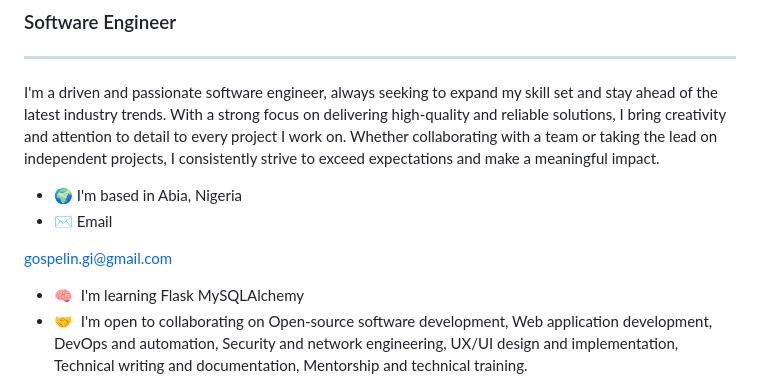
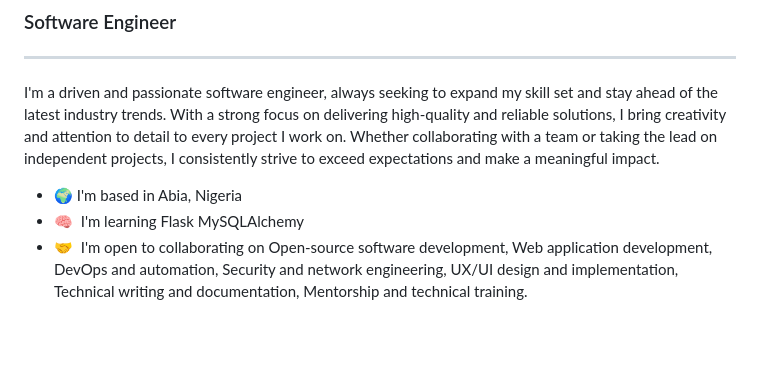
Before and after one commit to gospelin/gospelin.github.io, a Markdown page: README.md, the part around the change. Rendered like a GitHub page; blank space fills up the shorter version.

```diff
--- a/README.md
+++ b/README.md
@@ -7,9 +7,6 @@
 I'm a driven and passionate software engineer, always seeking to expand my skill set and stay ahead of the latest industry trends. With a strong focus on delivering high-quality and reliable solutions, I bring creativity and attention to detail to every project I work on. Whether collaborating with a team or taking the lead on independent projects, I consistently strive to exceed expectations and make a meaningful impact.
 
 * 🌍  I'm based in Abia, Nigeria
-* ✉️  Email
-
-[gospelin.gi@gmail.com](mailto:gospelin.gi@gmail.com)
 * 🧠  I'm learning Flask MySQLAlchemy
 * 🤝  I'm open to collaborating on Open-source software development, Web application development, DevOps and automation, Security and network engineering, UX/UI design and implementation, Technical writing and documentation, Mentorship and technical training.
 
```
